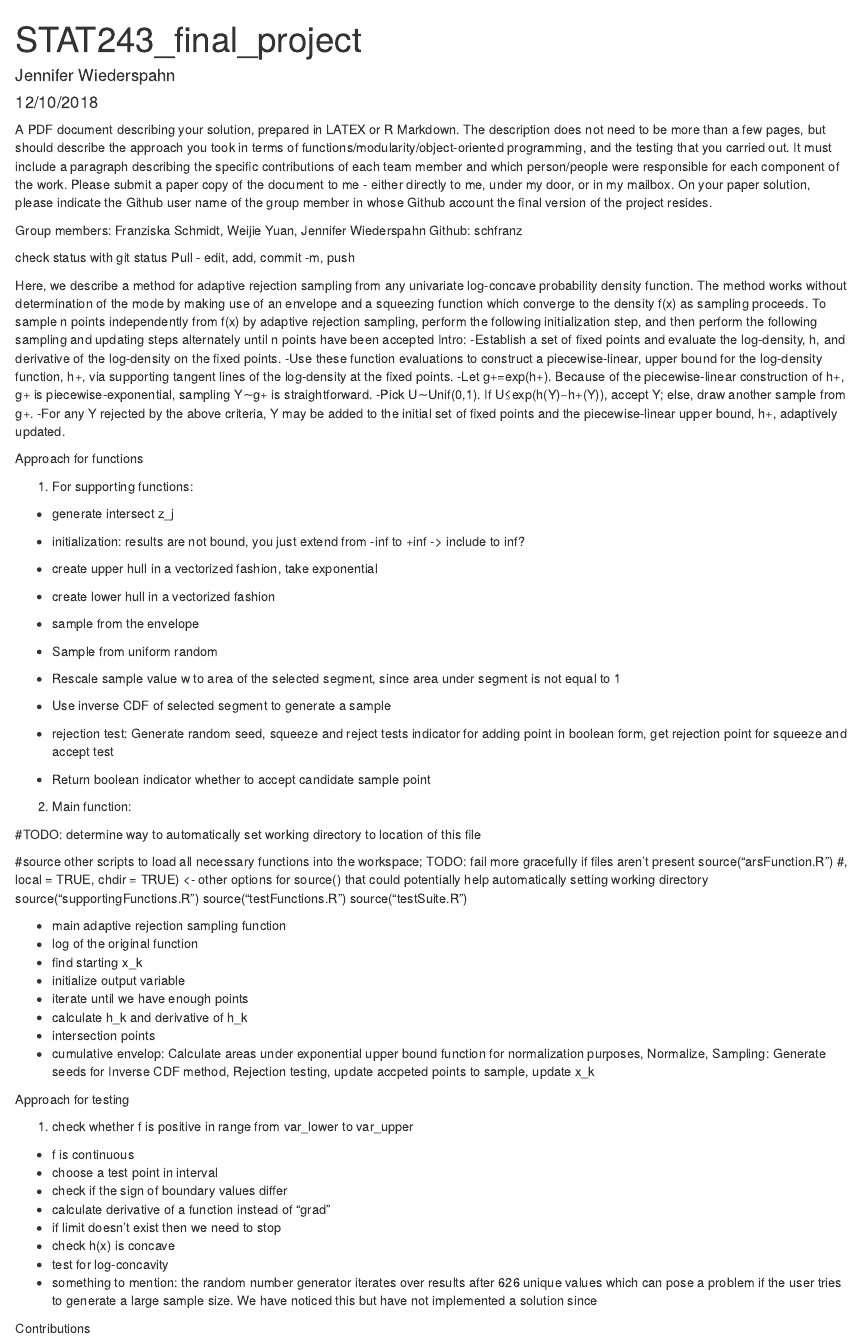
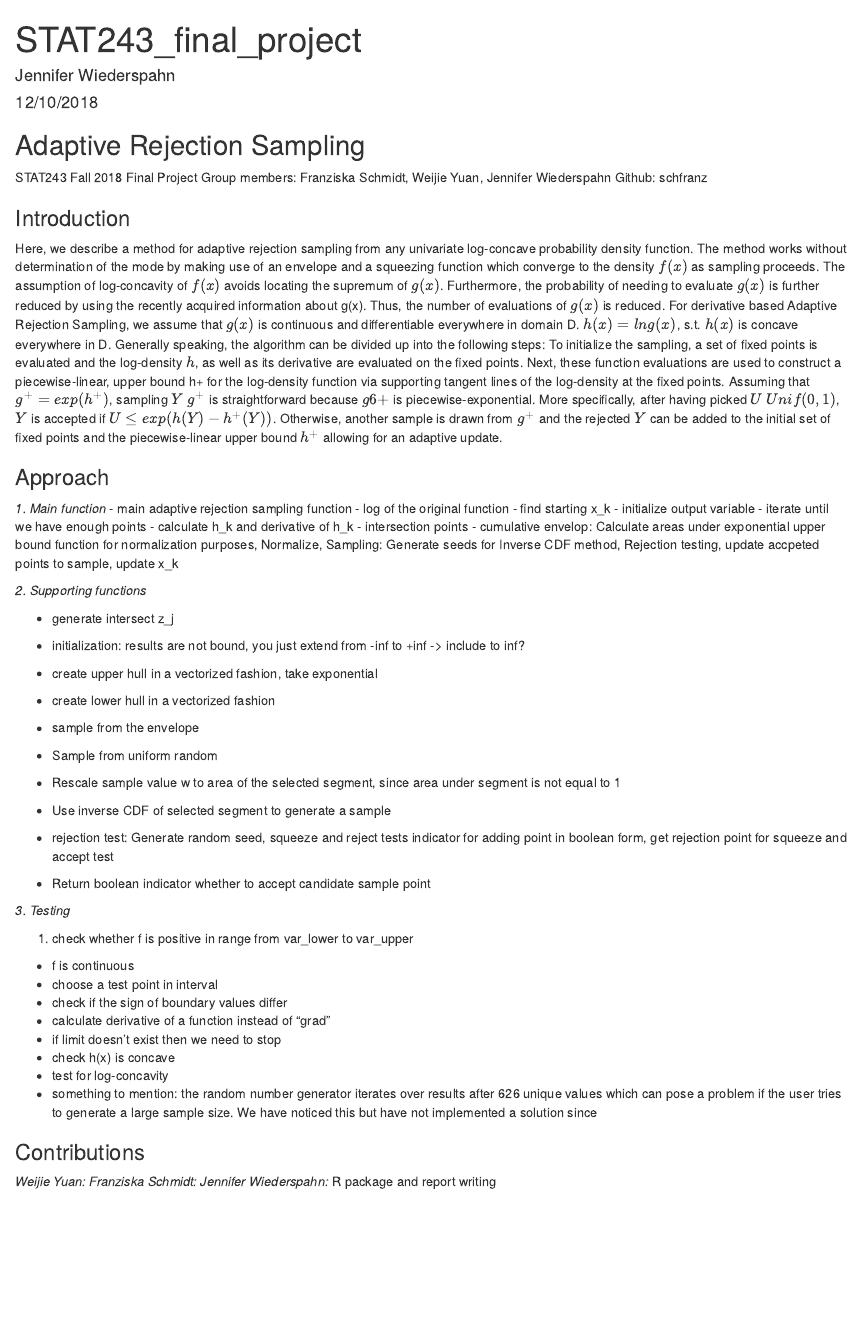
Before and after one commit to schfranz/STAT243-Final-Project, an R Markdown document (ars.Rmd): the page in a window 1100 px wide, from its top. Rendered offline with R 4.5, knitr and Pandoc, with nearby package versions; drawn as R Markdown's standard HTML page in place of the format the file asks for.

Commit message:
added an intro to the markdown

````diff
--- a/ars.Rmd
+++ b/ars.Rmd
@@ -9,28 +9,34 @@ output: word_document
 knitr::opts_chunk$set(echo = TRUE)
 ```
 
-A PDF document describing your solution, prepared in LATEX or R Markdown. The description
-does not need to be more than a few pages, but should describe the approach you took in terms of functions/modularity/object-oriented programming, and the testing that you carried out. It must include a paragraph describing the specific contributions of each team member and which person/people were responsible for each component of the work. Please submit a paper copy of the document to me - either directly to me, under my door, or in my mailbox. On your paper solution, please indicate the Github user name of the group member in whose Github account the final version of the project resides.
+## Adaptive Rejection Sampling
 
+STAT243 Fall 2018 Final Project
 Group members: Franziska Schmidt, Weijie Yuan, Jennifer Wiederspahn
 Github: schfranz
 
+### Introduction
 
-check status with git status
-Pull - edit, add, commit -m, push
+Here, we describe a method for adaptive rejection sampling from any univariate log-concave probability density function. The method works without determination of the mode by making use of an envelope and a squeezing function which converge to the density $f(x)$ as sampling proceeds. The assumption of log-concavity of $f(x)$ avoids locating the supremum of $g(x)$. Furthermore, the probability of needing to evaluate $g(x)$ is further reduced by using the recently acquired information about g(x). Thus, the number of evaluations of $g(x)$ is reduced. For derivative based Adaptive Rejection Sampling, we assume that $g(x)$ is continuous and differentiable everywhere in domain D. $h(x) = ln g(x)$, s.t. $h(x)$ is concave everywhere in D.
+Generally speaking, the algorithm can be divided up into the following steps: To initialize the sampling,  a set of fixed points is evaluated and the log-density $h$, as well as its derivative are evaluated on the fixed points. Next, these function evaluations are used to construct a piecewise-linear, upper bound h+ for the log-density function via supporting tangent lines of the log-density at the fixed points. Assuming that $g^{+} = exp(h^{+})$, sampling $Y ~ g^{+}$ is straightforward because $g6{+}$ is piecewise-exponential. More specifically, after having picked $U ~ Unif(0,1)$, $Y$ is accepted if $U \leq exp(h(Y) - h^{+}(Y))$. Otherwise, another sample is drawn from $g^{+}$ and the rejected $Y$ can be added to the initial set of fixed points and the piecewise-linear upper bound $h^{+}$ allowing for an adaptive update.
 
-Here, we describe a method for adaptive rejection sampling from any univariate log-concave probability density function. The method works without determination of the mode by making use of an envelope and a squeezing function which converge to the density f(x) as sampling proceeds.
-To sample n points independently from f(x) by adaptive rejection sampling, perform the following initialization step, and then perform the following sampling and updating steps alternately until n points have been accepted
-Intro:
--Establish a set of fixed points and evaluate the log-density, h, and derivative of the log-density on the fixed points.
--Use these function evaluations to construct a piecewise-linear, upper bound for the log-density function, h+, via supporting tangent lines of the log-density at the fixed points.
--Let g+=exp(h+). Because of the piecewise-linear construction of h+, g+ is piecewise-exponential, sampling Y∼g+ is straightforward.
--Pick U∼Unif(0,1). If U≤exp(h(Y)−h+(Y)), accept Y; else, draw another sample from g+.
--For any Y rejected by the above criteria, Y may be added to the initial set of fixed points and the piecewise-linear upper bound, h+, adaptively updated.
 
-Approach for functions
+### Approach
 
-1. For supporting functions:
+
+*1. Main function*
+- main adaptive rejection sampling function
+- log of the original function
+- find starting x_k
+- initialize output variable
+- iterate until we have enough points
+- calculate h_k and derivative of h_k
+- intersection points
+- cumulative envelop: Calculate areas under exponential upper bound function for normalization purposes, Normalize, Sampling: Generate seeds for Inverse CDF method, Rejection testing, update accpeted points to sample, update x_k
+
+*2. Supporting functions*
+
+
 - generate intersect z_j
 
 
@@ -44,27 +50,14 @@ Approach for functions
 - rejection test: Generate random seed, squeeze and reject tests indicator for adding point in boolean form, get rejection point for squeeze and accept test
 - Return boolean indicator whether to accept candidate sample point
 
-2. Main function:
-
-#TODO: determine way to automatically set working directory to location of this file
-
-#source other scripts to load all necessary functions into the workspace; TODO: fail more gracefully if files aren't present
-source("arsFunction.R") #, local = TRUE, chdir = TRUE) <- other options for source() that could potentially help automatically setting working directory
-source("supportingFunctions.R")
-source("testFunctions.R")
-source("testSuite.R")
-
-- main adaptive rejection sampling function
-- log of the original function
-- find starting x_k
-- initialize output variable
-- iterate until we have enough points
-- calculate h_k and derivative of h_k
-- intersection points
-- cumulative envelop: Calculate areas under exponential upper bound function for normalization purposes, Normalize, Sampling: Generate seeds for Inverse CDF method, Rejection testing, update accpeted points to sample, update x_k
 
 
-Approach for testing
+
+
+
+
+
+*3. Testing*
 
 1. check whether f is positive in range from var_lower to var_upper
 - f is continuous
@@ -76,4 +69,8 @@ Approach for testing
 - test for log-concavity
 - something to mention: the random number generator iterates over results after 626 unique values which can pose a problem if the user tries to generate a large sample size. We have noticed this but have not implemented a solution since
 
-Contributions
+### Contributions
+
+*Weijie Yuan:*
+*Franziska Schmidt:*
+*Jennifer Wiederspahn:* R package and report writing
````
